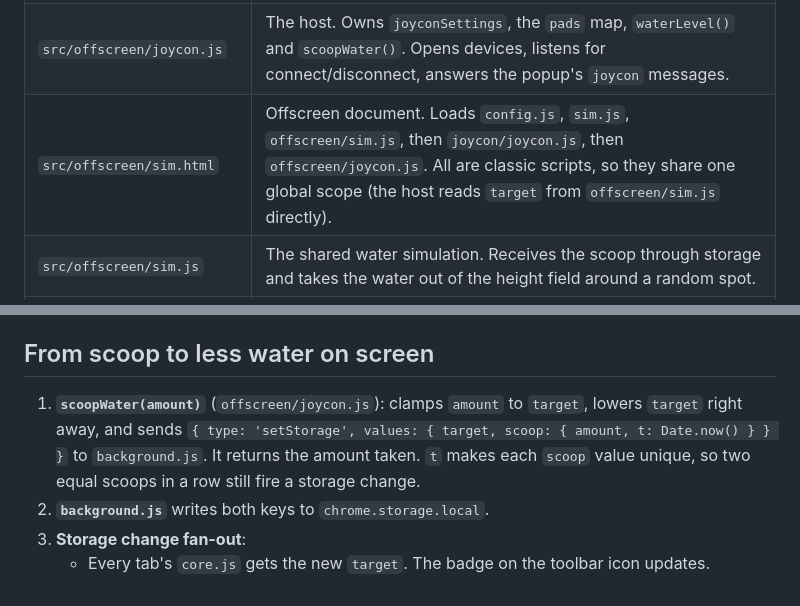
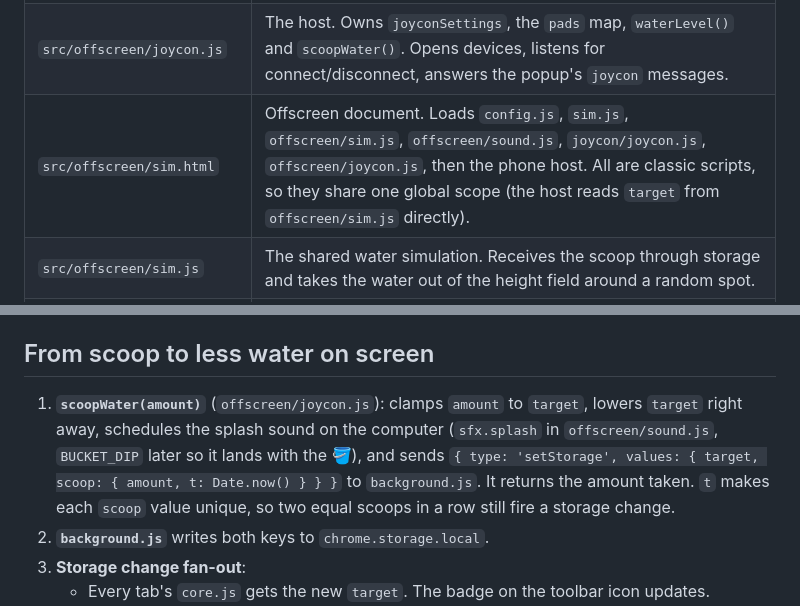
Before and after one commit to qwrtsdev/SHiT10-NamKhunHaiReepTak, a Markdown page: docs/joycon.md, 2 parts joined by grey strips. GitHub-like rendering.

```diff
--- a/docs/joycon.md
+++ b/docs/joycon.md
@@ -10,7 +10,7 @@ This document covers the whole path: pairing, the connection, the HID protocol,
 |------|------|
 | `src/joycon/joycon.js` | The driver. `class JoyCon`: WebHID I/O, subcommands, IMU parsing, gyro bias, scoop state machine, HD-rumble encoder and haptic mixer. Also the constants `SCOOP_MIN`, `SCOOP_MAX`, `DIP_DEG`, `LIFT_DEG`, `LIFT_TIMEOUT`, `ACC`, `GYR`, `NAMES`. No DOM. |
 | `src/offscreen/joycon.js` | The host. Owns `joyconSettings`, the `pads` map, `waterLevel()` and `scoopWater()`. Opens devices, listens for connect/disconnect, answers the popup's `joycon` messages. |
-| `src/offscreen/sim.html` | Offscreen document. Loads `config.js`, `sim.js`, `offscreen/sim.js`, then `joycon/joycon.js`, then `offscreen/joycon.js`. All are classic scripts, so they share one global scope (the host reads `target` from `offscreen/sim.js` directly). |
+| `src/offscreen/sim.html` | Offscreen document. Loads `config.js`, `sim.js`, `offscreen/sim.js`, `offscreen/sound.js`, `joycon/joycon.js`, `offscreen/joycon.js`, then the phone host. All are classic scripts, so they share one global scope (the host reads `target` from `offscreen/sim.js` directly). |
 | `src/offscreen/sim.js` | The shared water simulation. Receives the scoop through storage and takes the water out of the height field around a random spot. |
 | `src/background.js` | Service worker. Creates the offscreen document, relays `chrome.storage` to it (offscreen documents only get `chrome.runtime`), and writes the scoop to storage for it. |
 | `src/popup/popup.html`, `popup.js` | Toolbar popup. Drain picker (**ตักน้ำออก**), the pair button, live controller status, rumble strength and direction settings. |
@@ -166,7 +166,7 @@ A state machine: `ready → fill → lift → cool → ready`.
 
 ## From scoop to less water on screen
 
-1. **`scoopWater(amount)`** (`offscreen/joycon.js`): clamps `amount` to `target`, lowers `target` right away, and sends `{ type: 'setStorage', values: { target, scoop: { amount, t: Date.now() } } }` to `background.js`. It returns the amount taken. `t` makes each `scoop` value unique, so two equal scoops in a row still fire a storage change.
+1. **`scoopWater(amount)`** (`offscreen/joycon.js`): clamps `amount` to `target`, lowers `target` right away, schedules the splash sound on the computer (`sfx.splash` in `offscreen/sound.js`, `BUCKET_DIP` later so it lands with the 🪣), and sends `{ type: 'setStorage', values: { target, scoop: { amount, t: Date.now() } } }` to `background.js`. It returns the amount taken. `t` makes each `scoop` value unique, so two equal scoops in a row still fire a storage change.
 2. **`background.js`** writes both keys to `chrome.storage.local`.
 3. **Storage change fan-out**:
    - Every tab's `core.js` gets the new `target`. The badge on the toolbar icon updates.
```
Also changed, not shown: README.md (+17 -14 lines).
